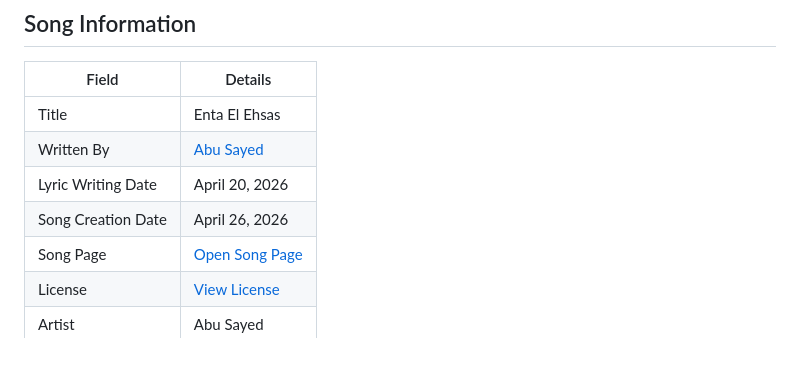
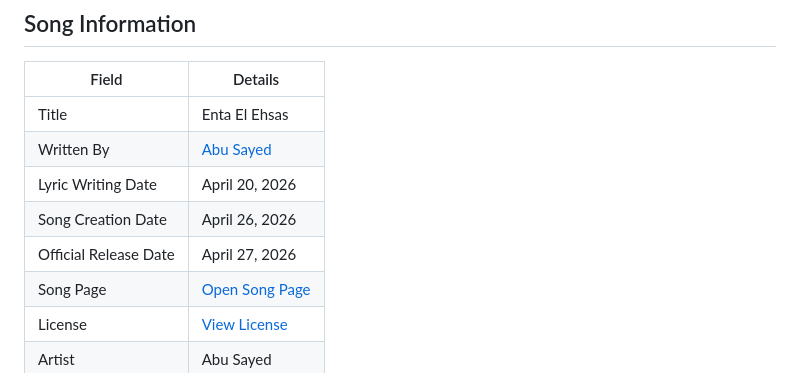
Before and after one commit to ImAbuSayed/enta-el-ehsas, a Markdown page: README.md, the part around one of its changes. Rendered like a GitHub page.

Commit message:
docs: update public README

```diff
--- a/README.md
+++ b/README.md
@@ -16,6 +16,7 @@
 | Written By | [Abu Sayed](https://abusayed.com.bd/) |
 | Lyric Writing Date | April 20, 2026 |
 | Song Creation Date | April 26, 2026 |
+| Official Release Date | April 27, 2026 |
 | Song Page | [Open Song Page](https://imabusayed.github.io/enta-el-ehsas/) |
 | License | [View License](./LICENSE.md) |
 | Artist | Abu Sayed |
```
Also changed, not shown: other parts of README.md (+7 -0 lines).
